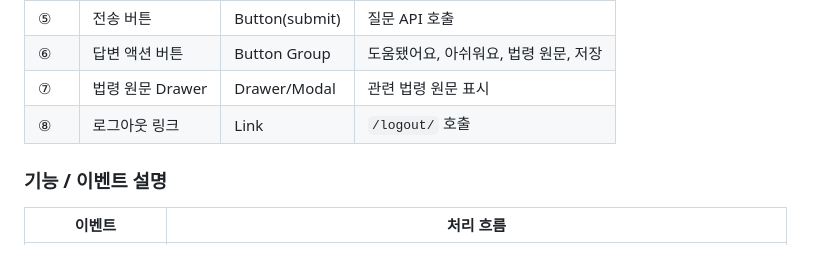
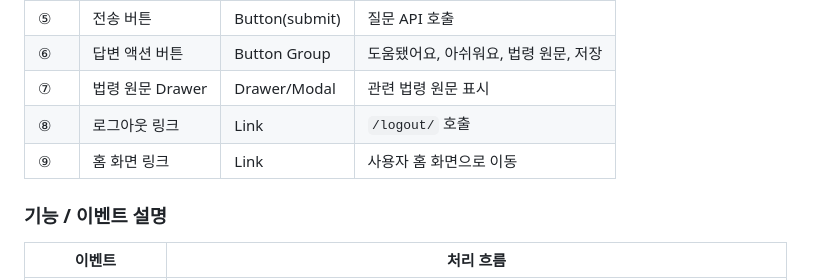
Before and after one commit to hijun318-eng/law_project2, a Markdown page: doc/screen_design.md, the part around the change. Drawn GitHub-style.

Commit message:
docs: 3-1 ~ 3-4 수정

```diff
--- a/doc/screen_design.md
+++ b/doc/screen_design.md
@@ -296,6 +296,7 @@
 | ⑥ | 답변 액션 버튼 | Button Group | 도움됐어요, 아쉬워요, 법령 원문, 저장 |
 | ⑦ | 법령 원문 Drawer | Drawer/Modal | 관련 법령 원문 표시 |
 | ⑧ | 로그아웃 링크 | Link | `/logout/` 호출 |
+| ⑨ | 홈 화면 링크 | Link | 사용자 홈 화면으로 이동|
 
 ### 기능 / 이벤트 설명
 
```
